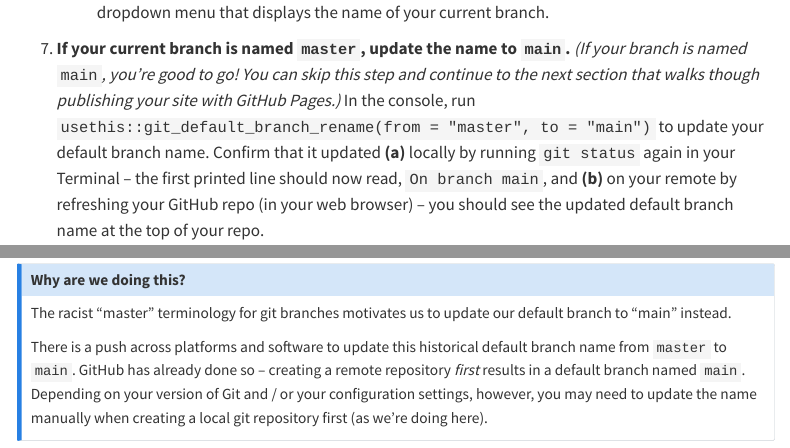
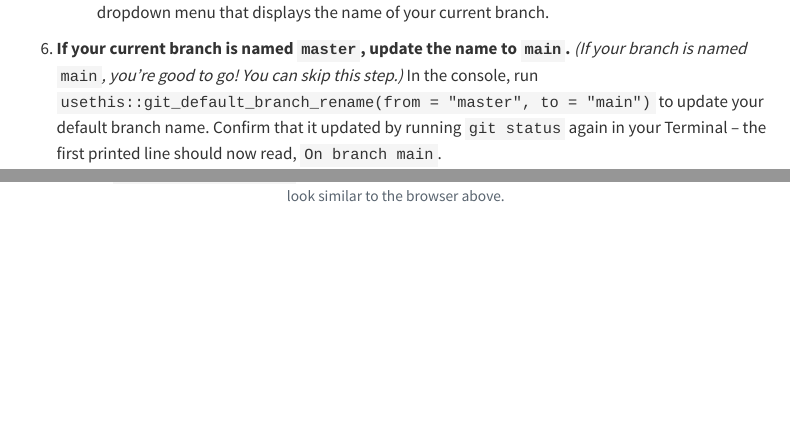
Before and after one commit to UCSB-MEDS/creating-quarto-websites, a Quarto document (sections/5-RStudio.qmd): the page in a window 1100 px wide, from 2200 px down before the commit and from 1940 px down after it, so that both start at the same text, and a second part further down, joined at a grey line. Rendered offline with R 4.5, knitr and Pandoc in place of Quarto, with nearby package versions; menus at the side of the page are left out.

Commit message:
updated order of operations for updating default branch name (had them in the incorrect order for RStudio directions! command line instructions are fine as-is still)

```diff
--- a/sections/5-RStudio.qmd
+++ b/sections/5-RStudio.qmd
@@ -127,0 +133 @@ knitr::include_graphics("media/git-repo-ex.png")
+6.  **If your current branch is named `master`, update the name to `main`.** *(If your branch is named *`main`*, you're good to go! You can skip this step.)* In the console, run `usethis::git_default_branch_rename(from = "master", to = "main")` to update your default branch name. Confirm that it updated by running `git status` again in your Terminal -- the first printed line should now read, `On branch main`.
@@ -144,11 +149 @@ knitr::include_graphics("media/mysite-remote.png")
-7.  **If your current branch is named `master`, update the name to `main`.** *(If your branch is named *`main`*, you're good to go! You can skip this step and continue to the next section that walks though publishing your site with GitHub Pages.)* In the console, run `usethis::git_default_branch_rename(from = "master", to = "main")` to update your default branch name. Confirm that it updated **(a)** locally by running `git status` again in your Terminal -- the first printed line should now read, `On branch main`, and **(b)** on your remote by refreshing your GitHub repo (in your web browser) -- you should see the updated default branch name at the top of your repo.
-
-::: {.callout-note collapse=true}
-## Why are we doing this?
-
-The racist “master” terminology for git branches motivates us to update our default branch to “main” instead.
-
-There is a push across platforms and software to update this historical default branch name from `master` to `main`. GitHub has already done so –  creating a remote repository *first* results in a default branch named `main`. Depending on your version of Git and / or your configuration settings, however, you may need to update the name manually when creating a local git repository first (as we’re doing here).
-:::
-
 {{< include /sections/NOTE-workflow.qmd >}}
--- a/sections/NOTE-master-main.qmd
+++ b/sections/NOTE-master-main.qmd
@@ -3,9 +3,7 @@ format: html
 ---
 
 ::: {.callout-note collapse=true}
-## Why are we doing this?
-
-The racist “master” terminology for git branches motivates us to update our default branch to “main” instead.
+## The racist "master" terminology for git branches motivates us to update our default branch to "main" instead
 
 There is a push across platforms and software to update this historical default branch name from `master` to `main`. GitHub has already done so –  creating a remote repository *first* results in a default branch named `main`. Depending on your version of Git and / or your configuration settings, however, you may need to update the name manually when creating a local git repository first (as we’re doing here).
 :::
```
Also changed, not shown: sections/NOTE-branch-rename-troubleshoot.qmd (added, +9 -0 lines), index.html, sections/5-RStudio.qmd (18 more changed lines), 1 other file.
